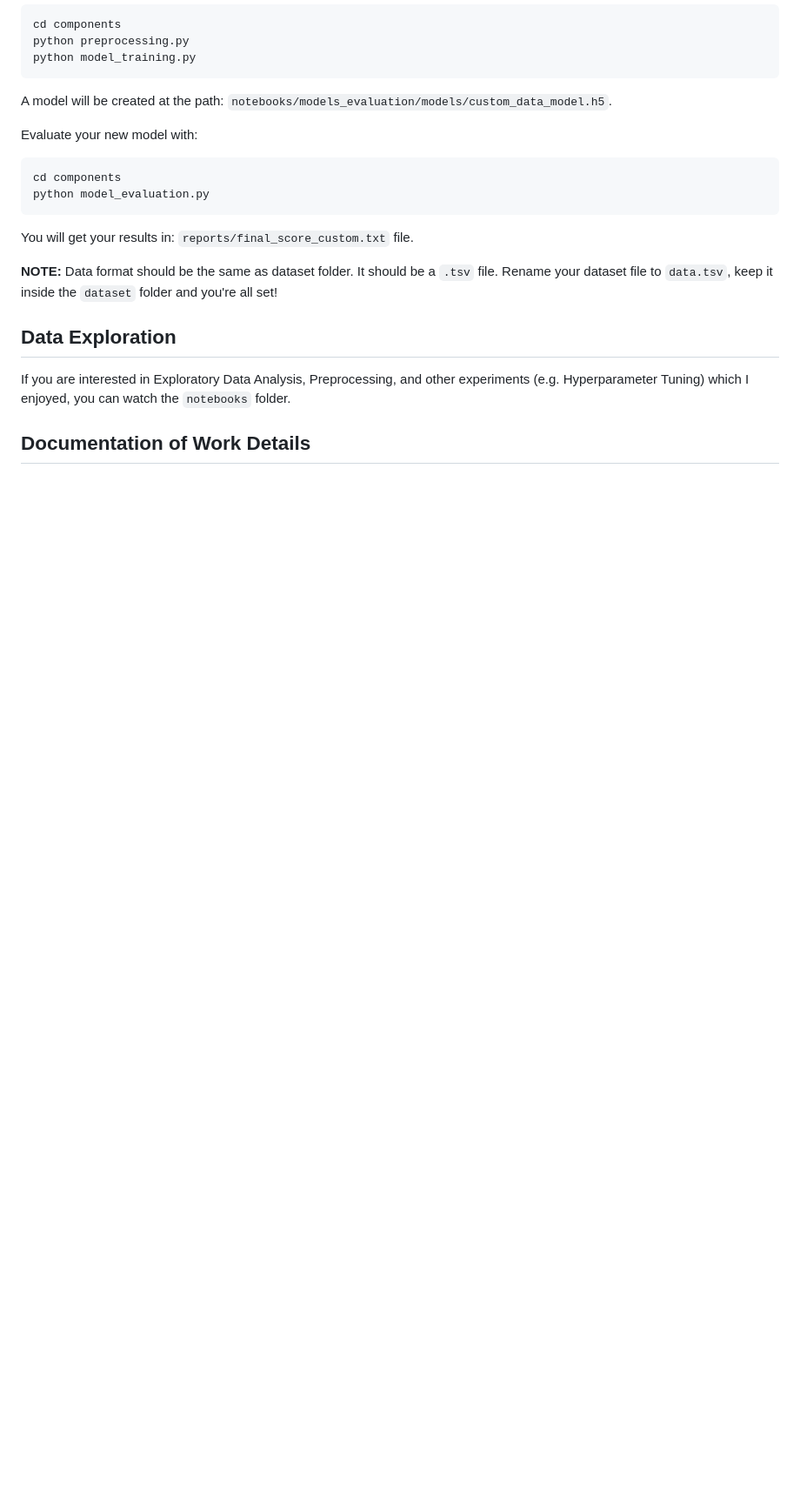
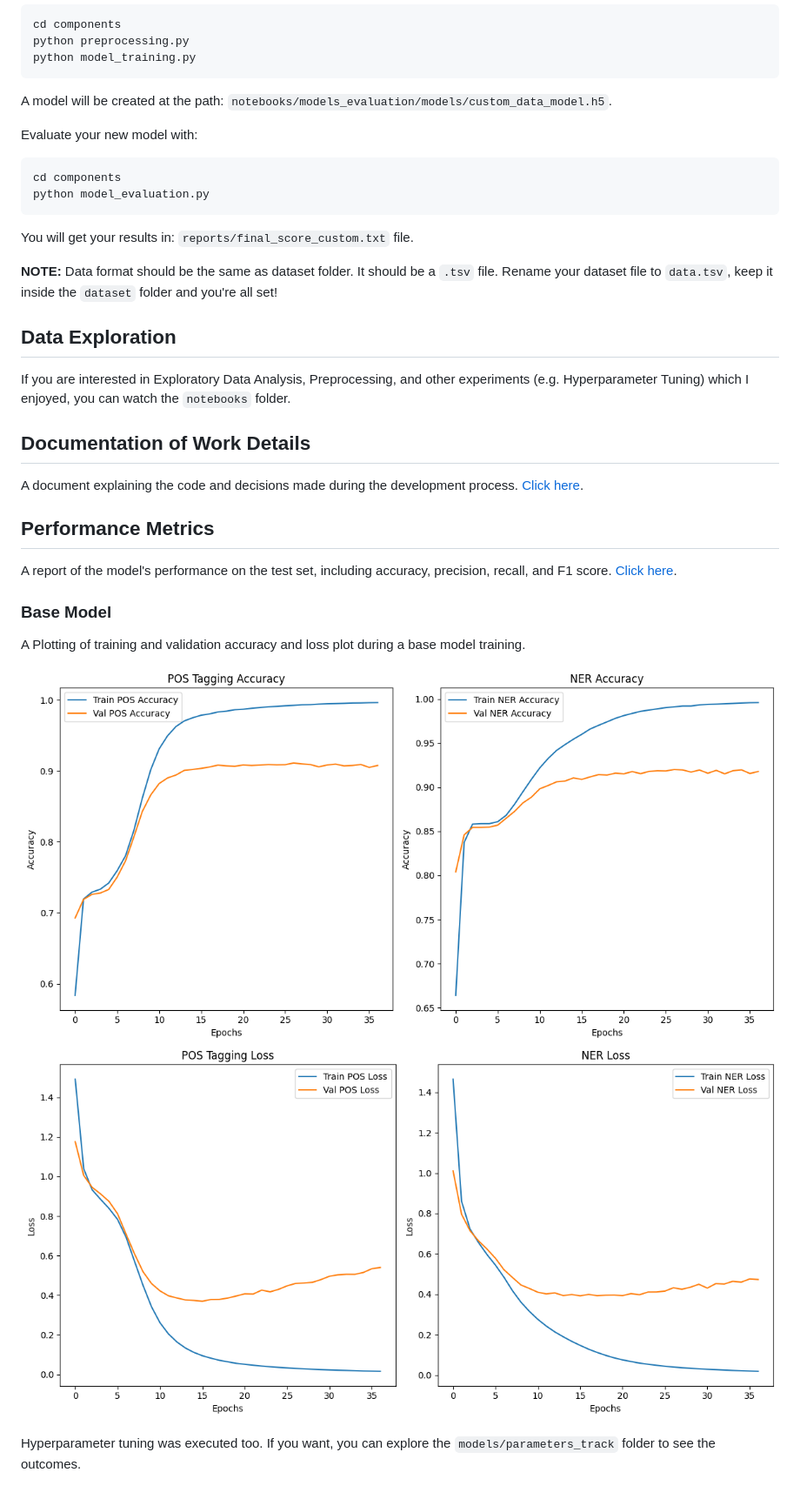
Before and after one commit to utshabkg/ner-pos-tagging, a Markdown page: README.md, the part around the change printed below. Shown: that part at 87% size. Drawn GitHub-style; pictures changed too: reports/accuracy_plot.png (added), reports/loss_plot.png (added); blank space fills up the shorter version.

Commit message:
finalized and added some plots.

```diff
--- a/README.md
+++ b/README.md
@@ -143,3 +143,19 @@ You will get your results in: `reports/final_score_custom.txt` file.
 If you are interested in Exploratory Data Analysis, Preprocessing, and other experiments (e.g. Hyperparameter Tuning) which I enjoyed, you can watch the `notebooks` folder.
 
 ## Documentation of Work Details
+
+A document explaining the code and decisions made during the development process. [Click here](https://github.com/utshabkg/ner-pos-tagging/blob/main/DOCUMENTATION.md).
+
+## Performance Metrics
+
+A report of the model's performance on the test set, including accuracy, precision, recall, and F1 score. [Click here](https://github.com/utshabkg/ner-pos-tagging/blob/main/reports/score_1_base.txt).
+
+### Base Model
+
+A Plotting of training and validation accuracy and loss plot during a base model training.
+
+![accuracy_plot](reports/accuracy_plot.png)
+![loss_plot](reports/loss_plot.png)
+
+
+Hyperparameter tuning was executed too. If you want, you can explore the ``models/parameters_track`` folder to see the outcomes.
```
Also changed, not shown: other parts of README.md (+4 -4 lines).
